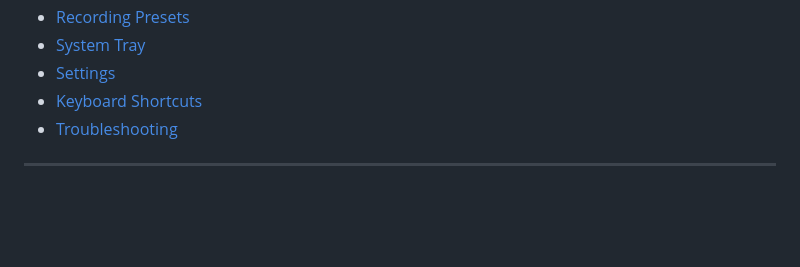
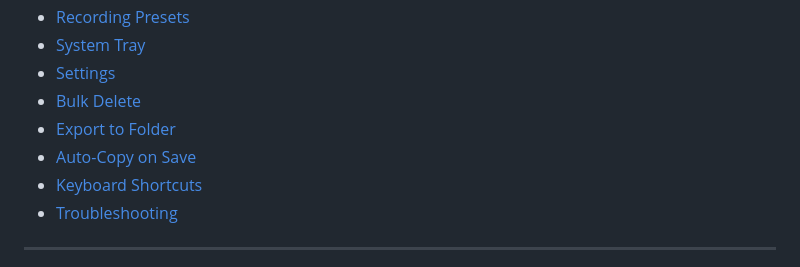
Before and after one commit to rartzi/aixplore-recorder, a Markdown page: docs/user-guide.md, the part around one of its changes. Drawn GitHub-style; blank space fills up the shorter version.

```diff
--- a/docs/user-guide.md
+++ b/docs/user-guide.md
@@ -18,6 +18,9 @@ This guide covers everything you need to know to record, edit, and export with A
 - [Recording Presets](#recording-presets)
 - [System Tray](#system-tray)
 - [Settings](#settings)
+- [Bulk Delete](#bulk-delete)
+- [Export to Folder](#export-to-folder)
+- [Auto-Copy on Save](#auto-copy-on-save)
 - [Keyboard Shortcuts](#keyboard-shortcuts)
 - [Troubleshooting](#troubleshooting)
 
```
Also changed, not shown: other parts of docs/user-guide.md (+50 -0 lines), README.md (+3 -0 lines), docs/architecture.md (+15 -0 lines).
